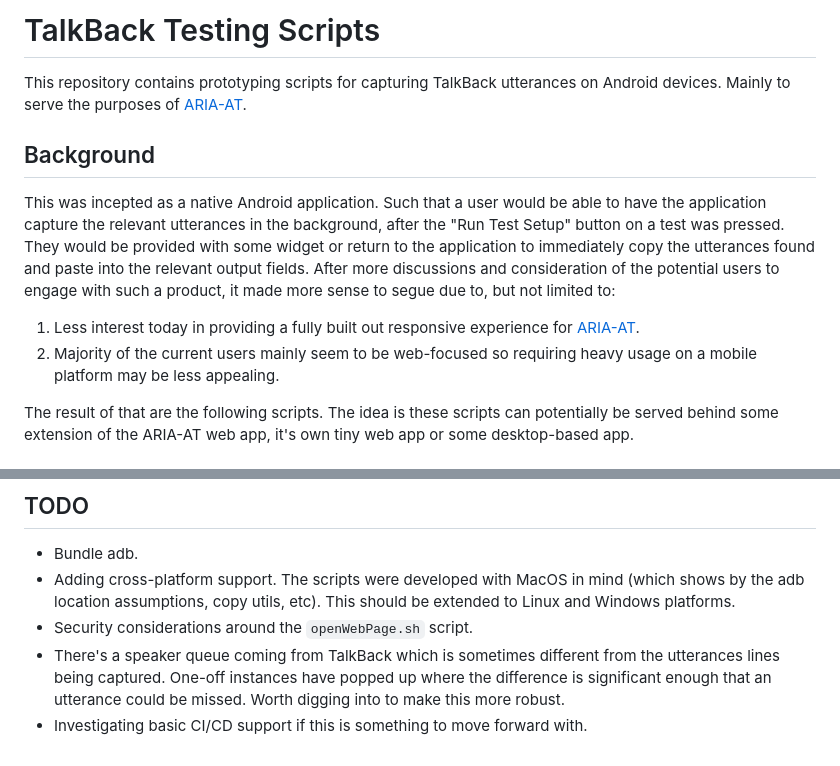
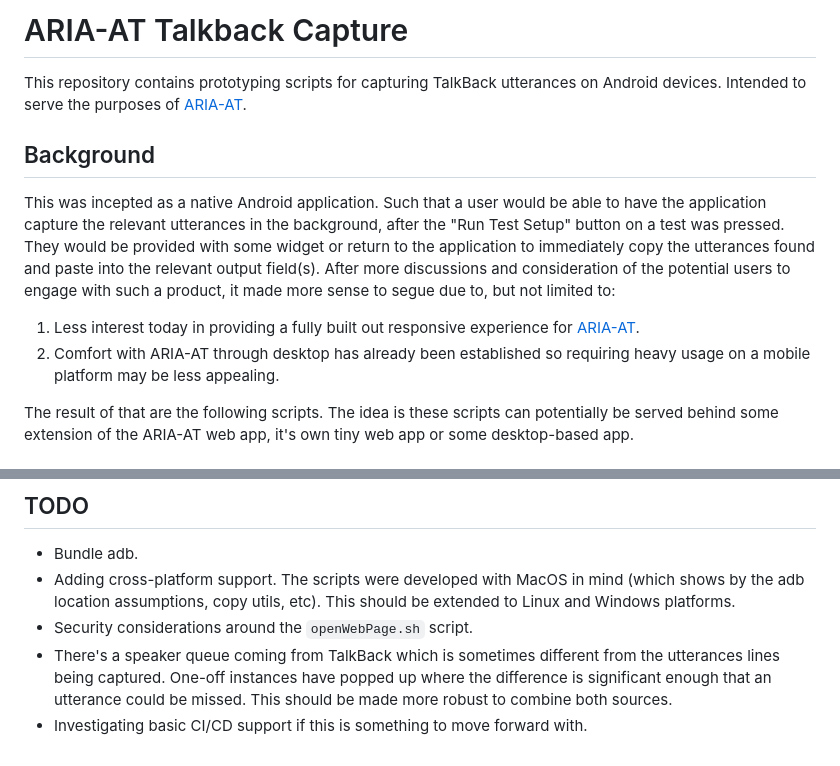
Before and after one commit to bocoup/aria-at-talkback-capture, a Markdown page: README.md, 2 parts joined by grey strips. Drawn GitHub-style.

```diff
--- a/README.md
+++ b/README.md
@@ -1,13 +1,13 @@
-# TalkBack Testing Scripts
+# ARIA-AT Talkback Capture
 
-This repository contains prototyping scripts for capturing TalkBack utterances on Android devices. Mainly to serve the purposes of [ARIA-AT](https://aria-at.w3.org).
+This repository contains prototyping scripts for capturing TalkBack utterances on Android devices. Intended to serve the purposes of [ARIA-AT](https://aria-at.w3.org).
 
 ## Background
 
-This was incepted as a native Android application. Such that a user would be able to have the application capture the relevant utterances in the background, after the "Run Test Setup" button on a test was pressed. They would be provided with some widget or return to the application to immediately copy the utterances found and paste into the relevant output fields. After more discussions and consideration of the potential users to engage with such a product, it made more sense to segue due to, but not limited to:
+This was incepted as a native Android application. Such that a user would be able to have the application capture the relevant utterances in the background, after the "Run Test Setup" button on a test was pressed. They would be provided with some widget or return to the application to immediately copy the utterances found and paste into the relevant output field(s). After more discussions and consideration of the potential users to engage with such a product, it made more sense to segue due to, but not limited to:
 
 1. Less interest today in providing a fully built out responsive experience for [ARIA-AT](https://aria-at.w3.org).
-2. Majority of the current users mainly seem to be web-focused so requiring heavy usage on a mobile platform may be less appealing.
+2. Comfort with ARIA-AT through desktop has already been established so requiring heavy usage on a mobile platform may be less appealing.
 
 The result of that are the following scripts. The idea is these scripts can potentially be served behind some extension of the ARIA-AT web app, it's own tiny web app or some desktop-based app.
 
@@ -89,5 +89,5 @@ Once available, the scripts will automatically use the appropriately found ADB.
 - Bundle adb.
 - Adding cross-platform support. The scripts were developed with MacOS in mind (which shows by the adb location assumptions, copy utils, etc). This should be extended to Linux and Windows platforms.
 - Security considerations around the `openWebPage.sh` script.
-- There's a speaker queue coming from TalkBack which is sometimes different from the utterances lines being captured. One-off instances have popped up where the difference is significant enough that an utterance could be missed. Worth digging into to make this more robust.
+- There's a speaker queue coming from TalkBack which is sometimes different from the utterances lines being captured. One-off instances have popped up where the difference is significant enough that an utterance could be missed. This should be made more robust to combine both sources.
 - Investigating basic CI/CD support if this is something to move forward with.
```
